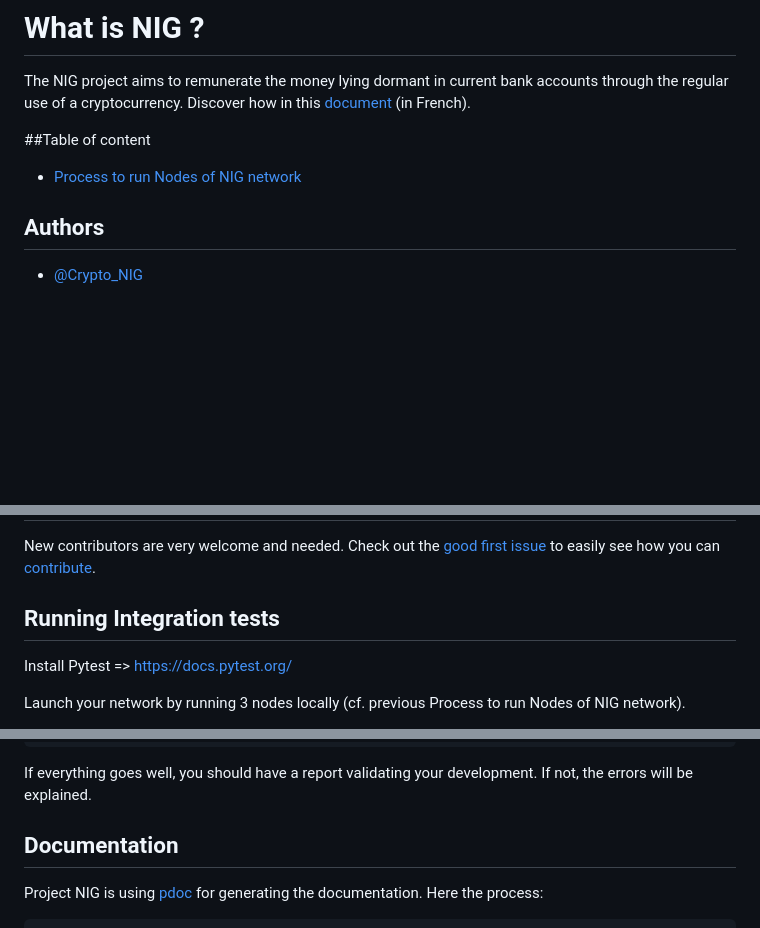
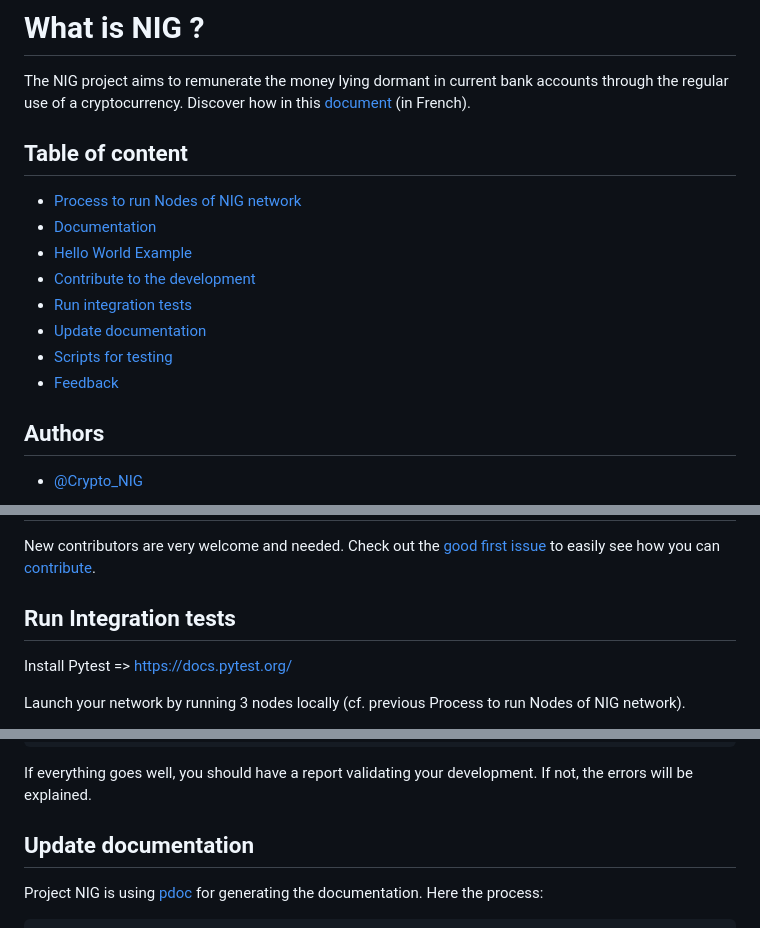
Before and after one commit to project-nig/node, a Markdown page: README.md, 3 parts joined by grey strips. Rendered like a GitHub page; blank space fills up the shorter version.

````diff
--- a/README.md
+++ b/README.md
@@ -3,9 +3,15 @@
 # What is NIG ?
 The NIG project aims to remunerate the money lying dormant in current bank accounts through the regular use of a cryptocurrency. Discover how in this [document ](https://docs.google.com/document/u/1/d/e/2PACX-1vQxiyzQCp9qEkBbHT5wjt_YTXvRXycus77Z4M8pxd5Lp6JpI3ZjSq5bJMlRCUAx-3pRjr6kkByBG4HN/pub?urp=gmail_link) (in French).
 
-##Table of content
-
+## Table of content
  - [Process to run Nodes of NIG network](/#process-to-run-nodes-of-nig-network)
+ -  [Documentation](/#documentation)
+ -  [Hello World Example](/#hello-world-example)
+ -  [Contribute to the development](/#contribute-to-the-development)
+ -  [Run integration tests](/#run-integration-tests)
+ - [Update documentation](/#update-documentation)
+ -  [Scripts for testing](/#scripts-for-testing)
+ - [Feedback](/#feedback)
 
 ## Authors
 
@@ -115,7 +121,7 @@ A very basic Hello world example to explain how to generate a purchase request o
 New contributors are very welcome and needed. Check out the [good first issue](https://github.com/project-nig/beta_node/issues?q=is%3Aopen+is%3Aissue+label%3A%22good+first+issue%22) to easily see how you can [contribute](CONTRIBUTING.md).
 
 
-## Running Integration tests
+## Run Integration tests
 
 Install Pytest => https://docs.pytest.org/
 
@@ -135,7 +141,7 @@ Launch the integration test scripts.
 ```
 If everything goes well, you should have a report validating your development. If not, the errors will be explained.
 
-## Documentation
+## Update documentation
 
 Project NIG is using [pdoc](https://pdoc.dev/docs/pdoc.html) for generating the documentation. Here the process:
 ```bash
````
